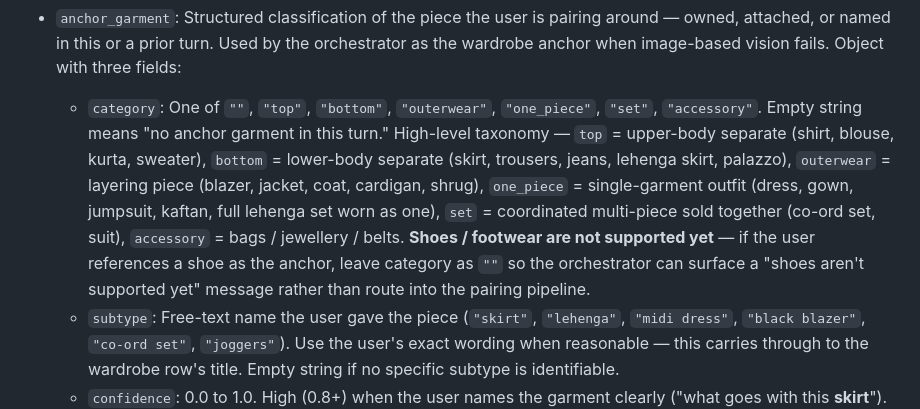
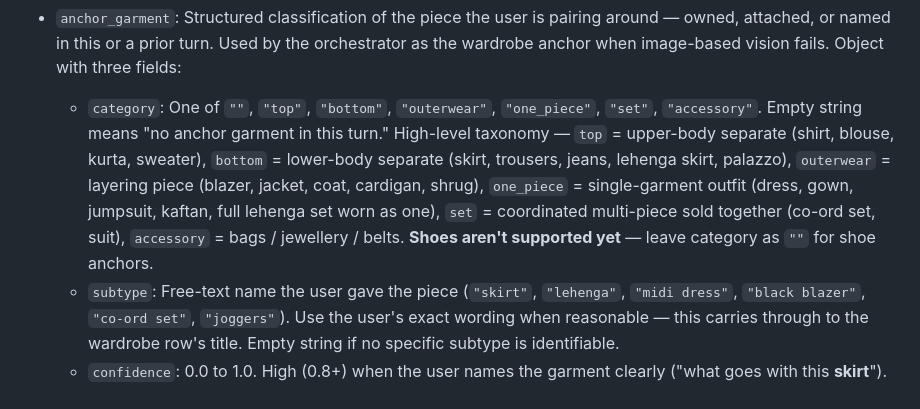
Before and after one commit to jaychitransh007/TheSigmaAura, a Markdown page: prompt/copilot_planner.md, the part around the change. GitHub-like rendering.

Commit message:
chore(prompt-budget): trim shoe-anchor note in copilot_planner.md
The verbose explanation pushed the planner prompt to 6302 tokens vs.
the 6300 budget. The orchestrator-side intercept (this PR) handles
the unsupported-message itself, so the planner prompt just needs the
one-line "leave category empty for shoe anchors" rule.

Co-Authored-By: Claude Opus 4.7 (1M context) <noreply@anthropic.com>

```diff
--- a/prompt/copilot_planner.md
+++ b/prompt/copilot_planner.md
@@ -179,7 +179,7 @@ Populate `resolved_context` for every turn (use empty string / null defaults whe
 - `weather_context`: Free-form weather context if the user mentions it ("rainy", "humid", "cold", "summer day", "snowy"). Leave empty if not mentioned. The architect uses this as one of the styling directions.
 - `time_of_day`: Free-form time-of-day if the user mentions it ("morning", "afternoon", "evening", "late night"). Distinct from the legacy `time_hint` enum. Leave empty if not mentioned.
 - `anchor_garment`: Structured classification of the piece the user is pairing around — owned, attached, or named in this or a prior turn. Used by the orchestrator as the wardrobe anchor when image-based vision fails. Object with three fields:
-  - `category`: One of `""`, `"top"`, `"bottom"`, `"outerwear"`, `"one_piece"`, `"set"`, `"accessory"`. Empty string means "no anchor garment in this turn." High-level taxonomy — `top` = upper-body separate (shirt, blouse, kurta, sweater), `bottom` = lower-body separate (skirt, trousers, jeans, lehenga skirt, palazzo), `outerwear` = layering piece (blazer, jacket, coat, cardigan, shrug), `one_piece` = single-garment outfit (dress, gown, jumpsuit, kaftan, full lehenga set worn as one), `set` = coordinated multi-piece sold together (co-ord set, suit), `accessory` = bags / jewellery / belts. **Shoes / footwear are not supported yet** — if the user references a shoe as the anchor, leave category as `""` so the orchestrator can surface a "shoes aren't supported yet" message rather than route into the pairing pipeline.
+  - `category`: One of `""`, `"top"`, `"bottom"`, `"outerwear"`, `"one_piece"`, `"set"`, `"accessory"`. Empty string means "no anchor garment in this turn." High-level taxonomy — `top` = upper-body separate (shirt, blouse, kurta, sweater), `bottom` = lower-body separate (skirt, trousers, jeans, lehenga skirt, palazzo), `outerwear` = layering piece (blazer, jacket, coat, cardigan, shrug), `one_piece` = single-garment outfit (dress, gown, jumpsuit, kaftan, full lehenga set worn as one), `set` = coordinated multi-piece sold together (co-ord set, suit), `accessory` = bags / jewellery / belts. **Shoes aren't supported yet** — leave category as `""` for shoe anchors.
   - `subtype`: Free-text name the user gave the piece (`"skirt"`, `"lehenga"`, `"midi dress"`, `"black blazer"`, `"co-ord set"`, `"joggers"`). Use the user's exact wording when reasonable — this carries through to the wardrobe row's title. Empty string if no specific subtype is identifiable.
   - `confidence`: 0.0 to 1.0. High (0.8+) when the user names the garment clearly ("what goes with this **skirt**"). Medium (0.5–0.8) when the user describes it indirectly ("this floral wrap thing"). 0.0 when no anchor garment is referenced.
   Populate whenever the user references a specific piece — even without an image attachment, since prior-turn anchors and named garments also count. Examples:
```
